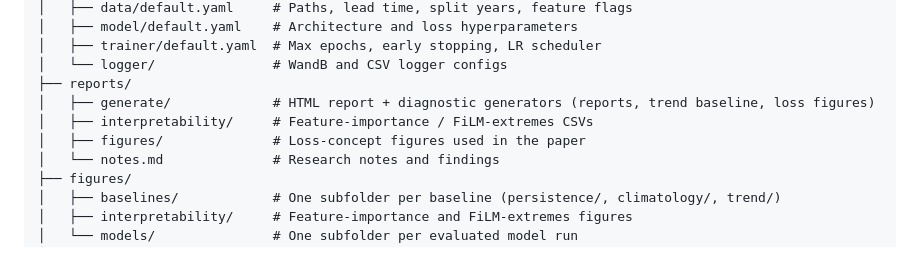
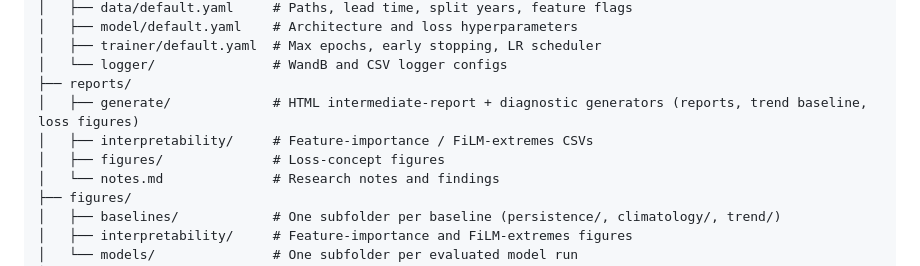
Before and after one commit to henrifnk/Seminar_ClimateNStatistics26, a Markdown page: work/02-drought_prediction/README.md, the part around the change. GitHub-like rendering.

```diff
--- a/work/02-drought_prediction/README.md
+++ b/work/02-drought_prediction/README.md
@@ -97,9 +97,9 @@ drought_prediction/
 │   ├── trainer/default.yaml  # Max epochs, early stopping, LR scheduler
 │   └── logger/               # WandB and CSV logger configs
 ├── reports/
-│   ├── generate/             # HTML report + diagnostic generators (reports, trend baseline, loss figures)
+│   ├── generate/             # HTML intermediate-report + diagnostic generators (reports, trend baseline, loss figures)
 │   ├── interpretability/     # Feature-importance / FiLM-extremes CSVs
-│   ├── figures/              # Loss-concept figures used in the paper
+│   ├── figures/              # Loss-concept figures
 │   └── notes.md              # Research notes and findings
 ├── figures/
 │   ├── baselines/            # One subfolder per baseline (persistence/, climatology/, trend/)
```
